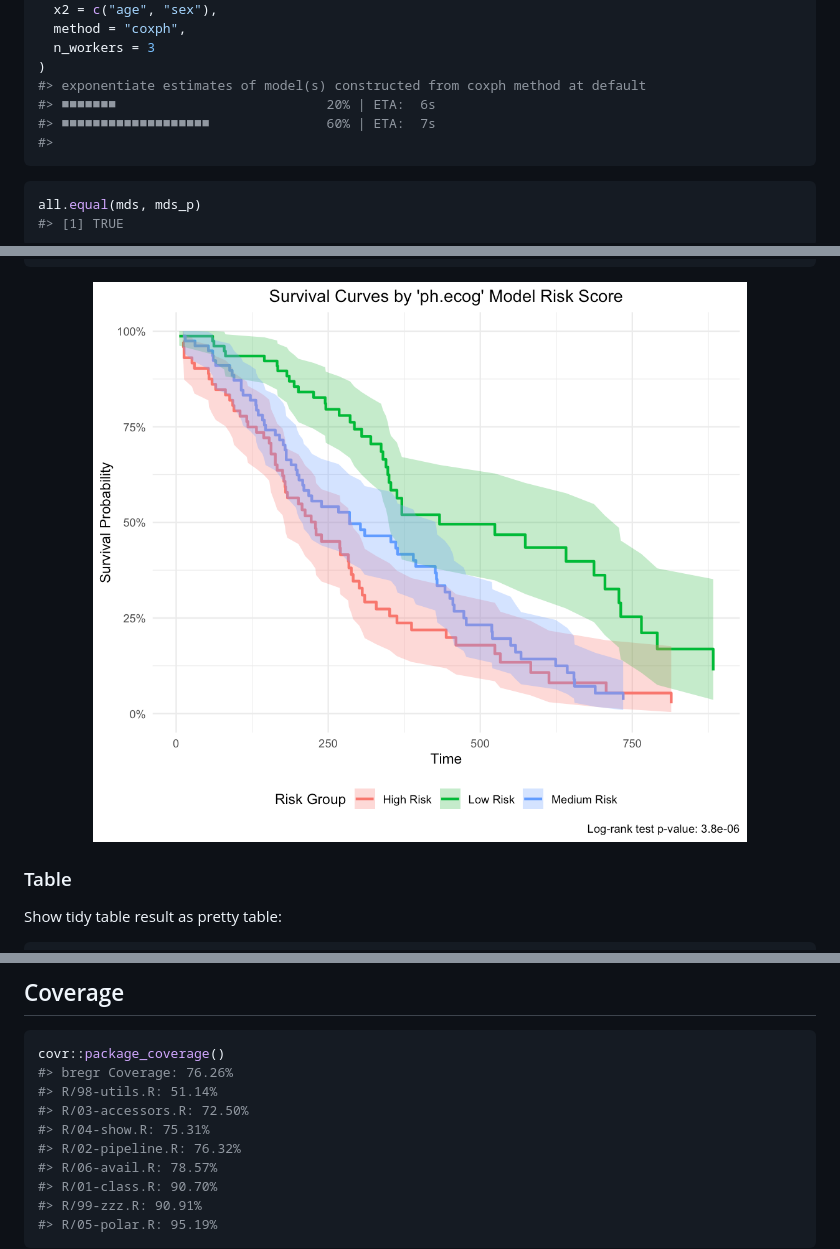
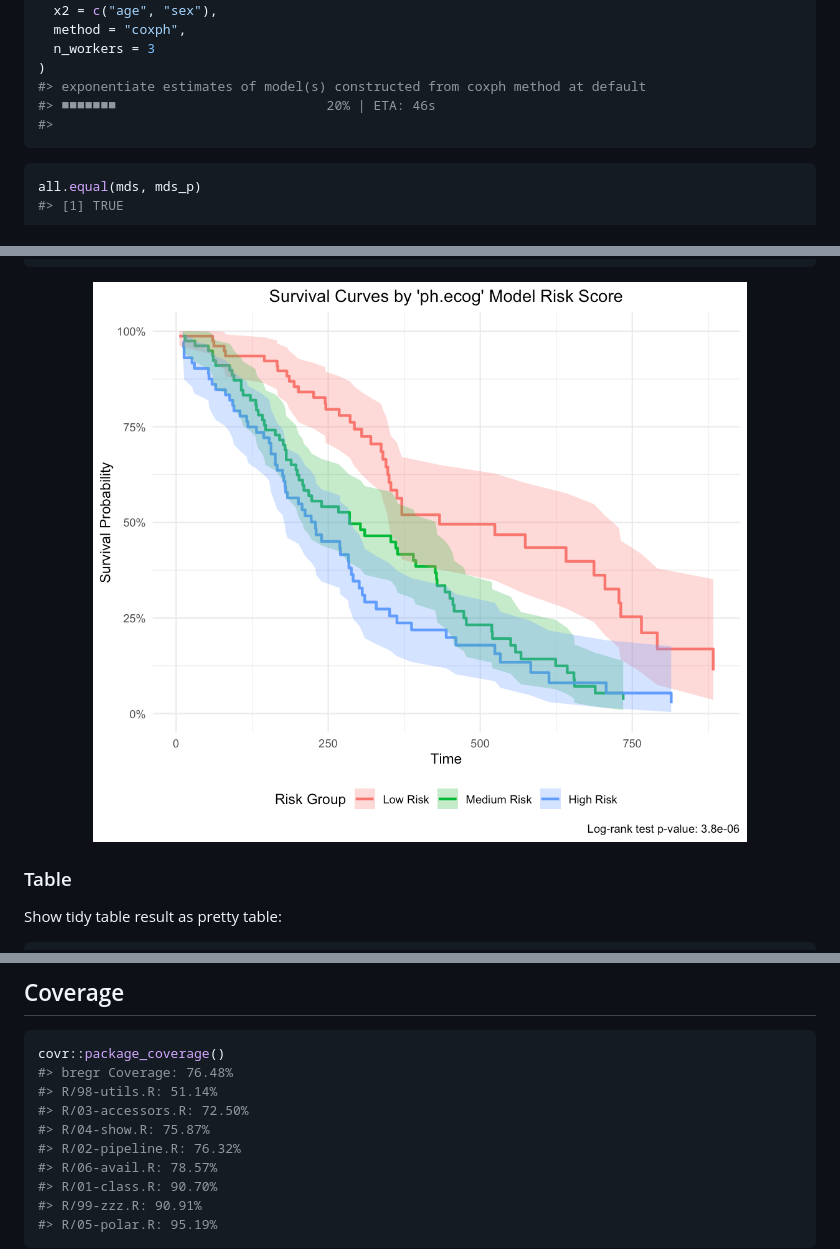
Before and after one commit to WangLabCSU/bregr, a Markdown page: README.md, 3 parts joined by grey strips. Drawn GitHub-style; pictures changed too: man/figures/README-unnamed-chunk-12-1.png.

Commit message:
Update README, figure, and remove test plot PDF
Updated progress bar and coverage output in README.md, refreshed the associated figure, and deleted an unused Rplots.pdf file from tests.

````diff
--- a/README.md
+++ b/README.md
@@ -137,8 +137,7 @@ mds_p <- br_pipeline(
   n_workers = 3
 )
 #> exponentiate estimates of model(s) constructed from coxph method at default
-#> ■■■■■■■                           20% | ETA:  6s
-#> ■■■■■■■■■■■■■■■■■■■               60% | ETA:  7s
+#> ■■■■■■■                           20% | ETA: 46s
 #>
 ```
 
@@ -426,10 +425,10 @@ site](https://wanglabcsu.github.io/bregr/).
 
 ``` r
 covr::package_coverage()
-#> bregr Coverage: 76.26%
+#> bregr Coverage: 76.48%
 #> R/98-utils.R: 51.14%
 #> R/03-accessors.R: 72.50%
-#> R/04-show.R: 75.31%
+#> R/04-show.R: 75.87%
 #> R/02-pipeline.R: 76.32%
 #> R/06-avail.R: 78.57%
 #> R/01-class.R: 90.70%
````
Also changed, not shown: 1 other file.
